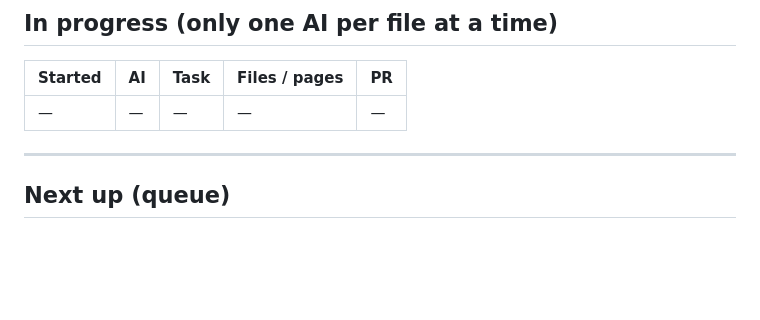
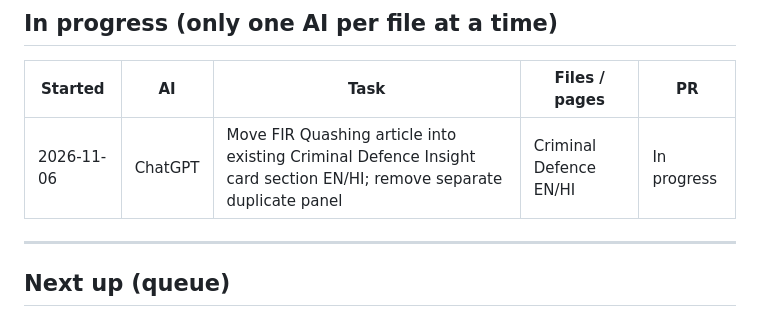
Before and after one commit to indrajeetkumar308/CLCLEGAL, a Markdown page: docs/AI-WORKLOG.md, the part around the change. Rendered like a GitHub page; blank space fills up the shorter version.

Commit message:
docs: track correction to existing Criminal Defence article layout

```diff
--- a/docs/AI-WORKLOG.md
+++ b/docs/AI-WORKLOG.md
@@ -50,7 +50,7 @@ If a task touches the other AI's area, list it under "In progress" first and kee
 
 | Started | AI | Task | Files / pages | PR |
 |---|---|---|---|---|
-| — | — | — | — | — |
+| 2026-11-06 | ChatGPT | Move FIR Quashing article into existing Criminal Defence Insight card section EN/HI; remove separate duplicate panel | Criminal Defence EN/HI | In progress |
 
 ---
 
```
